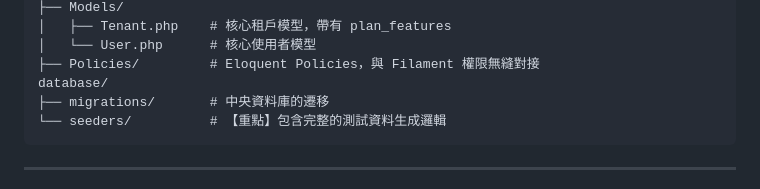
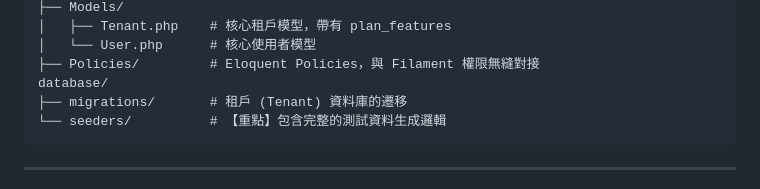
Before and after one commit to BpsEason/filament-saas-course-platform, a Markdown page: README.md, the part around the change. GitHub-like rendering.

````diff
--- a/README.md
+++ b/README.md
@@ -152,7 +152,7 @@ app/
 │   └── User.php      # 核心使用者模型
 ├── Policies/         # Eloquent Policies，與 Filament 權限無縫對接
 database/
-├── migrations/       # 中央資料庫的遷移
+├── migrations/       # 租戶 (Tenant) 資料庫的遷移
 └── seeders/          # 【重點】包含完整的測試資料生成邏輯
 ```
 
````
